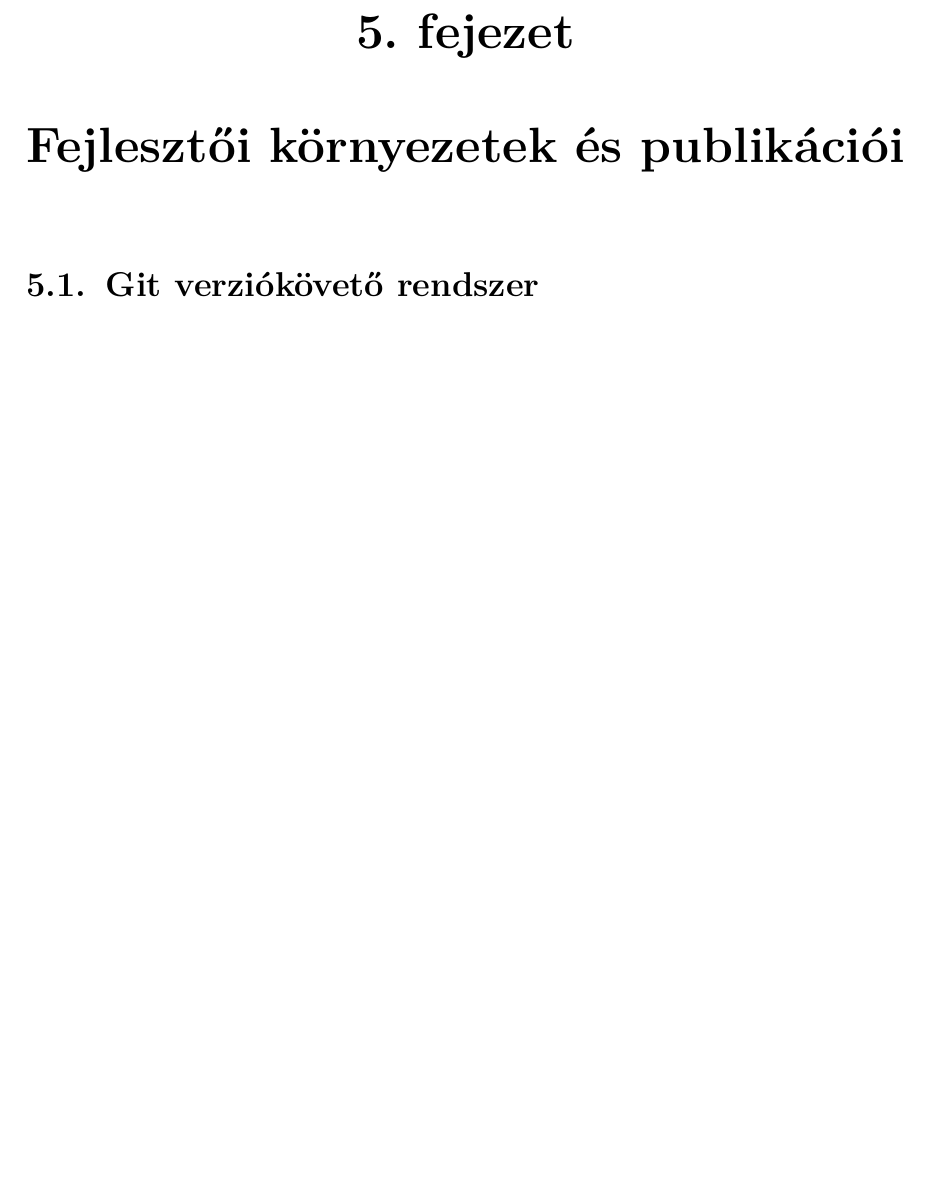
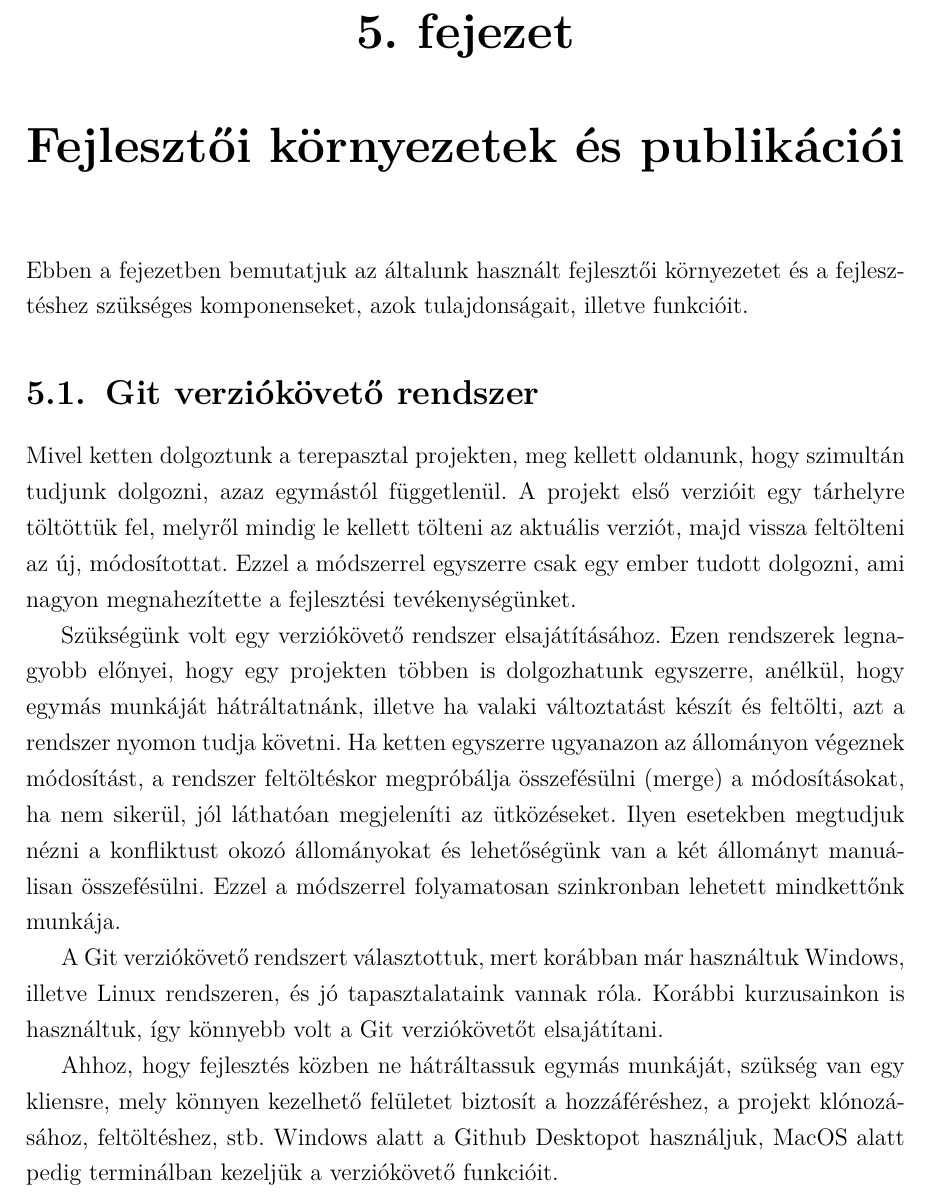
Before and after one commit to sassnorbert99/szakdolgozat, a LaTeX thesis (szakdolgozat/document.tex): part of page 15 of 17, cut so that both start at the same text, the shorter picture padded with empty space. Compiled offline with pdfLaTeX.

Commit message:
update document -- created Git section

```diff
--- a/szakdolgozat/document.tex
+++ b/szakdolgozat/document.tex
@@ -182,7 +182,12 @@ Megújuló energiaforrásnak nevezzük az energiahordozók azon csoportját, ame
 
 
 \chapter{Fejlesztői környezetek és publikációi}
+	\par Ebben a fejezetben bemutatjuk az általunk használt fejlesztői környezetet és a fejlesztéshez szükséges komponenseket, azok tulajdonságait, illetve funkcióit.
 	\section{Git verziókövető rendszer}
+	Mivel ketten dolgoztunk a terepasztal projekten, meg kellett oldanunk, hogy szimultán tudjunk dolgozni, azaz egymástól függetlenül. A projekt első verzióit egy tárhelyre töltöttük fel, melyről mindig le kellett tölteni az aktuális verziót, majd vissza feltölteni az új, módosítottat. Ezzel a módszerrel egyszerre csak egy ember tudott dolgozni, ami nagyon megnahezítette a fejlesztési tevékenységünket.
+	\par Szükségünk volt egy verziókövető rendszer elsajátításához. Ezen rendszerek legnagyobb előnyei, hogy egy projekten többen is dolgozhatunk egyszerre, anélkül, hogy egymás munkáját hátráltatnánk, illetve ha valaki változtatást készít és feltölti, azt a rendszer nyomon tudja követni. Ha ketten egyszerre ugyanazon az állományon végeznek módosítást, a rendszer feltöltéskor megpróbálja összefésülni (merge) a módosításokat, ha nem sikerül, jól láthatóan megjeleníti az ütközéseket. Ilyen esetekben megtudjuk nézni a konfliktust okozó állományokat és lehetőségünk van a két állományt manuálisan összefésülni. Ezzel a módszerrel folyamatosan szinkronban lehetett mindkettőnk munkája.
+	\par A Git verziókövető rendszert választottuk, mert korábban már használtuk Windows, illetve Linux rendszeren, és jó tapasztalataink vannak róla. Korábbi kurzusainkon is használtuk, így könnyebb volt a Git verziókövetőt elsajátítani.
+	\par Ahhoz, hogy fejlesztés közben ne hátráltassuk egymás munkáját, szükség van egy kliensre, mely könnyen kezelhető felületet biztosít a hozzáféréshez, a projekt klónozásához, feltöltéshez, stb. Windows alatt a Github Desktopot használjuk, MacOS alatt pedig terminálban kezeljük a verziókövető funkcióit.
 	\section{Trello feladatkövető rendszer}
 	\section{Technológiák}
 		\subsection{Python}
```
Also changed, not shown: szakdolgozat/document.pdf, 4 other files.
